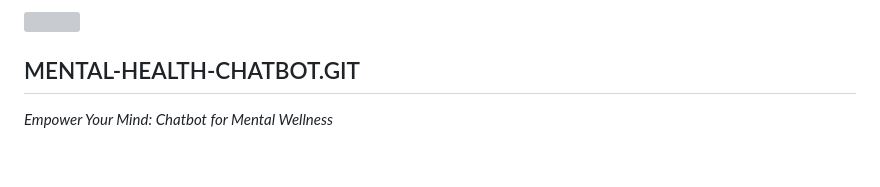
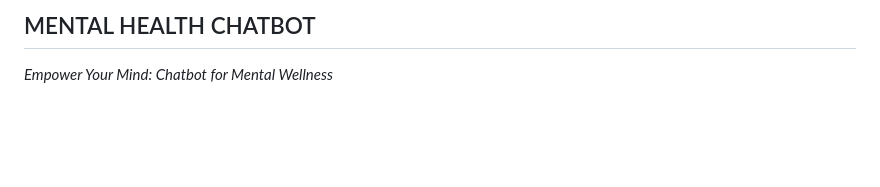
Before and after one commit to Karnav-Bhattacharya/mental-health-chatbot, a Markdown page: README.md, the part around the change printed below. GitHub-like rendering; blank space fills up the shorter version; grey boxes are pictures that could not be loaded.

```diff
--- a/README.md
+++ b/README.md
@@ -3,5 +2,5 @@
     <div style="display: inline-block;">
-        <h2 style="display: inline-block; vertical-align: middle; margin-top: 0;">MENTAL-HEALTH-CHATBOT.GIT</h2>
+        <h2 style="display: inline-block; vertical-align: middle; margin-top: 0;">MENTAL HEALTH CHATBOT</h2>
         <p>
 	<em>Empower Your Mind: Chatbot for Mental Wellness</em>
 </p>
```
Also changed, not shown: other parts of README.md (+0 -1 lines).
